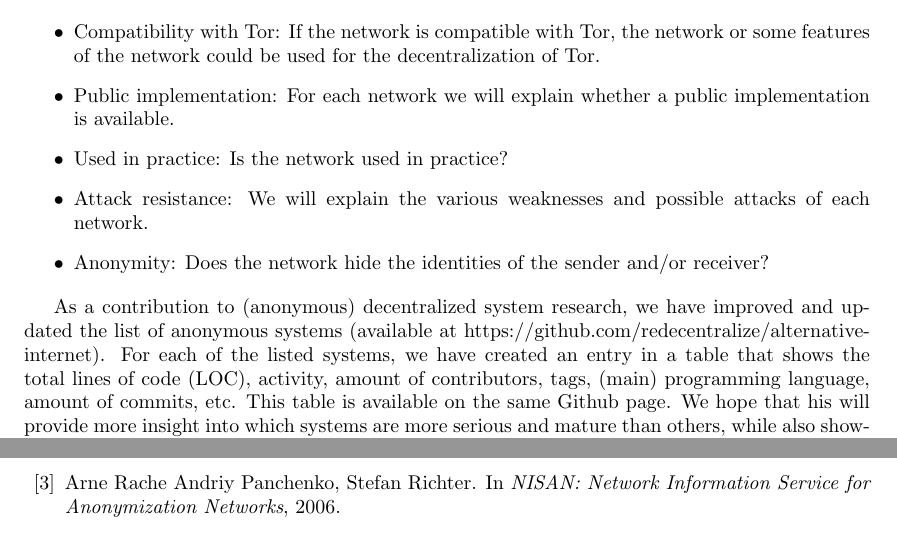
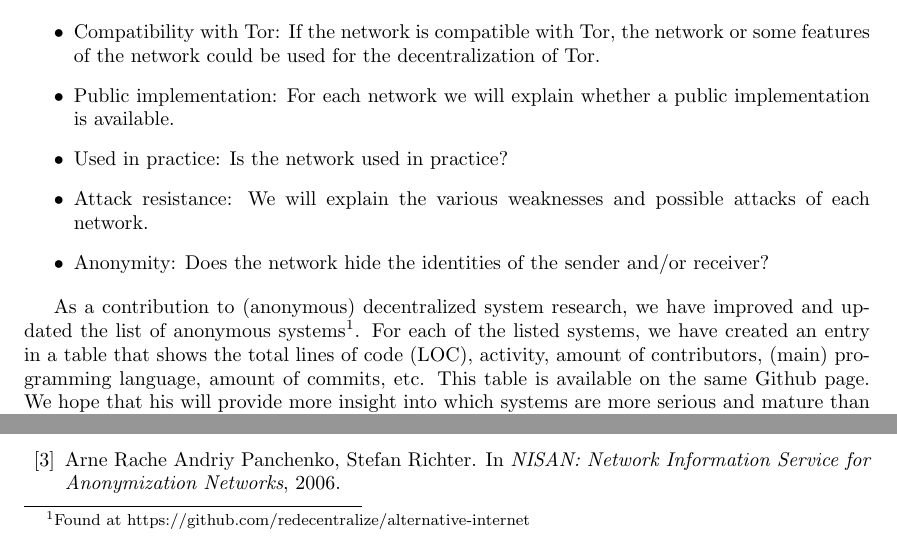
Before and after one commit to rjagerman/ANON, a LaTeX paper (paper.tex): two parts of page 14 of 16, joined at a grey line, cut so that both start at the same text. Compiled offline with pdfLaTeX.

Commit message:
Table comparison fixes

```diff
--- a/paper.tex
+++ b/paper.tex
@@ -327,7 +327,7 @@
 		\item{Anonymity:} Does the network hide the identities of the sender and/or receiver?
 	\end{itemize}
 
-	As a contribution to (anonymous) decentralized system research, we have improved and updated the list of anonymous systems (available at https://github.com/redecentralize/alternative-internet). For each of the listed systems, we have created an entry in a table that shows the total lines of code (LOC), activity, amount of contributors, tags, (main) programming language, amount of commits, etc. This table is available on the same Github page. We hope that his will provide more insight into which systems are more serious and mature than others, while also showing which one are still actively maintained. This Github project, including the table, is publicly available.
+	As a contribution to (anonymous) decentralized system research, we have improved and updated the list of anonymous systems\footnote{Found at https://github.com/redecentralize/alternative-internet}. For each of the listed systems, we have created an entry in a table that shows the total lines of code (LOC), activity, amount of contributors, (main) programming language, amount of commits, etc. This table is available on the same Github page. We hope that his will provide more insight into which systems are more serious and mature than others, while also showing which one are still actively maintained. This Github project, including the table, is publicly available.
 
 \section{Conclusion}
 	\label{sec:conclusion}
```
